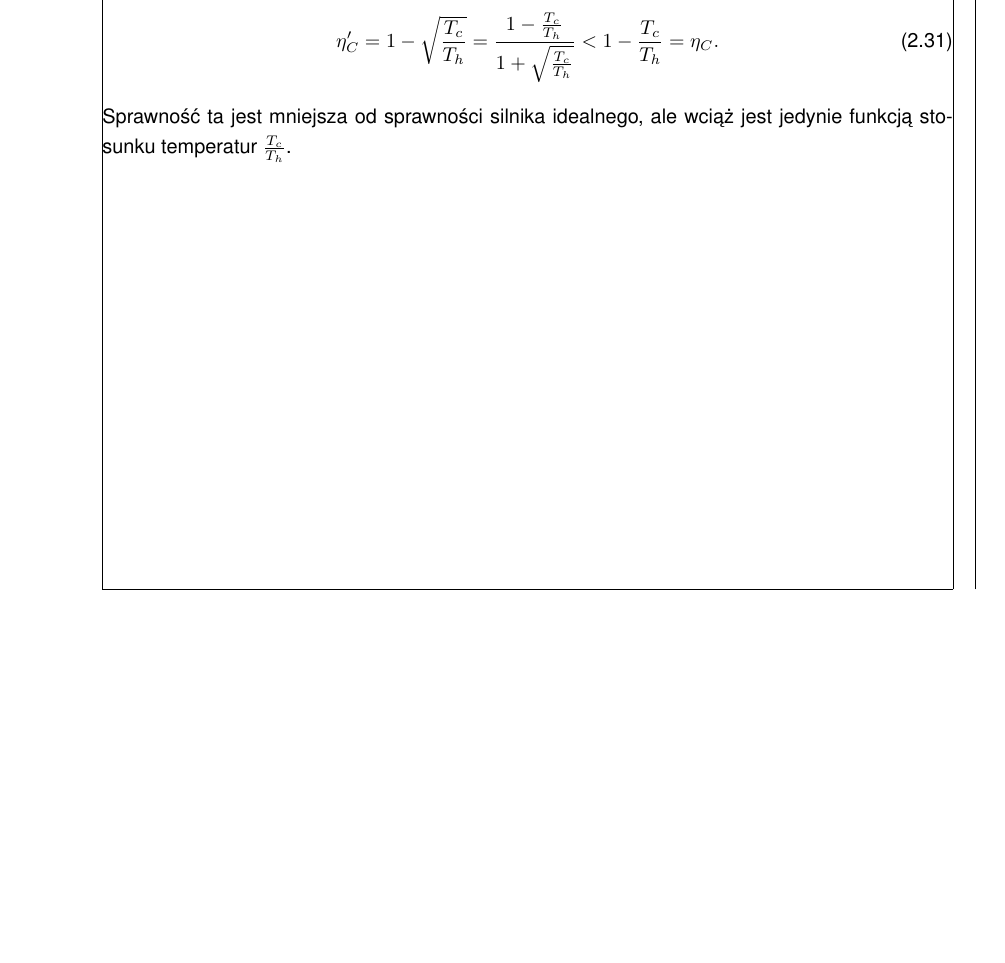
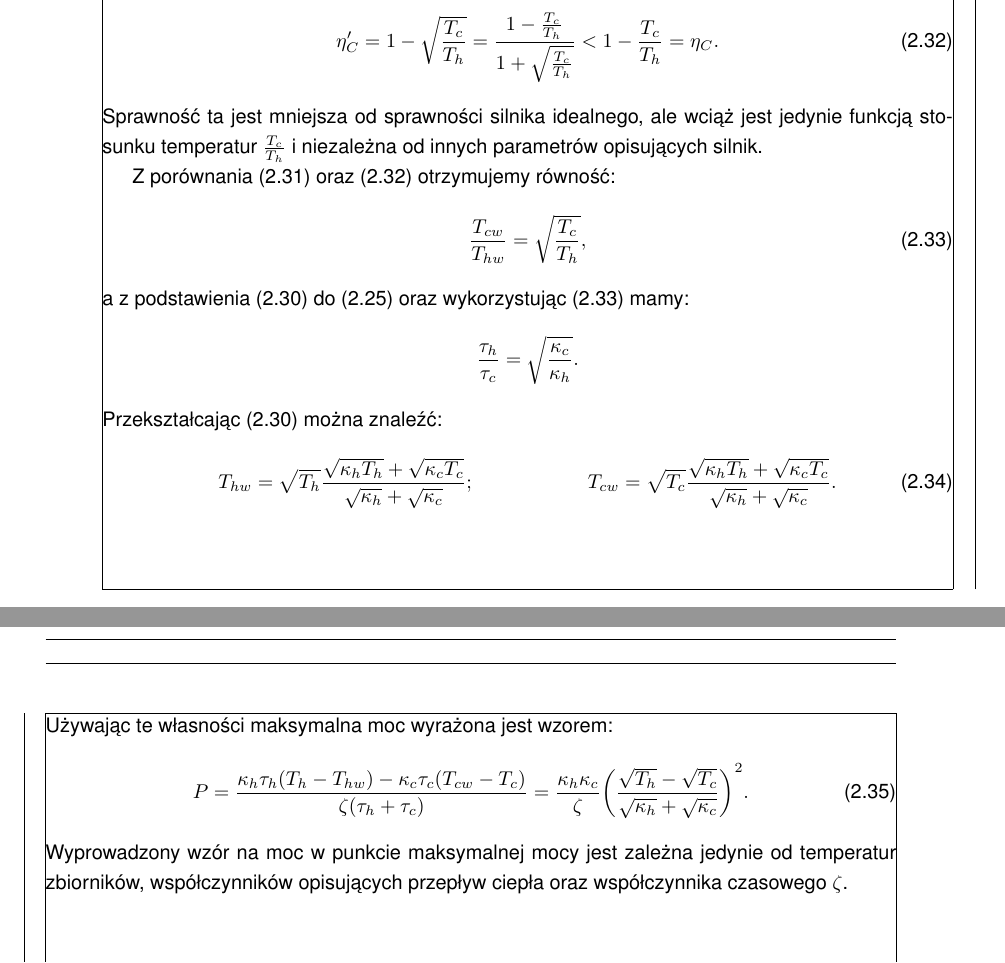
Before and after one commit to rafalstaroszczyk/Praca-magisterska, a LaTeX document (main.tex, which reads chapters/Endo_Carnot.tex): part of page 11 of 14 before the commit and two parts of pages 11 and 12 of 15 after it, the two joined at a grey line, cut so that both start at the same text, the shorter picture padded with empty space. Compiled offline with pdfLaTeX.

Commit message:
Dodano moc maksymalna w endo Carnot

```diff
--- a/chapters/Endo_Carnot.tex
+++ b/chapters/Endo_Carnot.tex
@@ -76,4 +76,23 @@ Po podstawieniu \eqref{eq:endo_carnot_xy} i dłuższej manipulacji mamy:
 	\eta_C' = 1 - \sqrt{\frac{T_{c}}{T_{h}}} = \frac{1 - \frac{T_{c}}{T_{h}}}{1 + \sqrt{\frac{T_{c}}{T_{h}}}} <
 	1 - \frac{T_{c}}{T_{h}} = \eta_C.
 \end{equation}
-Sprawność ta jest mniejsza od sprawności silnika idealnego, ale wciąż jest jedynie funkcją stosunku temperatur \(\frac{T_{c}}{T_{h}}\).
+Sprawność ta jest mniejsza od sprawności silnika idealnego, ale wciąż jest jedynie funkcją stosunku temperatur \(\frac{T_{c}}{T_{h}}\) i niezależna od innych parametrów opisujących silnik.
+
+Z porównania \eqref{eq:endo_carnot_eta_def} oraz \eqref{eq:endo_carnot_eta} otrzymujemy równość:
+\begin{equation}\label{eq:endo_carnot_frac_Tw}
+	\frac{T_{cw}}{T_{hw}} = \sqrt{\frac{T_{c}}{T_{h}}},
+\end{equation}
+a z podstawienia \eqref{eq:endo_carnot_xy} do \eqref{eq:endo_carnot_tau} oraz wykorzystując \eqref{eq:endo_carnot_frac_Tw} mamy:
+\begin{equation*}
+	\frac{\tau_{h}}{\tau_{c}} = \sqrt{\frac{\kappa_{c}}{\kappa_{h}}}.
+\end{equation*}
+Przekształcając \eqref{eq:endo_carnot_xy} można znaleźć:
+\begin{align}\label{eq:endo_carnot_Tw}
+	T_{hw} &= \sqrt{T_{h}} \frac{\sqrt{\kappa_{h}T_{h}} + \sqrt{\kappa_{c}T_{c}}}{\sqrt{\kappa_{h}} + \sqrt{\kappa_{c}}}; &
+	T_{cw} &= \sqrt{T_{c}} \frac{\sqrt{\kappa_{h}T_{h}} + \sqrt{\kappa_{c}T_{c}}}{\sqrt{\kappa_{h}} + \sqrt{\kappa_{c}}}.
+\end{align}
+Używając te własności maksymalna moc wyrażona jest wzorem:
+\begin{equation}\label{eq:endo_carnot_Pmax}
+	P = \frac{\kappa_{h}\tau_{h}\pab{T_{h} - T_{hw}} - \kappa_{c}\tau_{c}\pab{T_{cw} - T_{c}}}{\zeta\pab{\tau_{h} + \tau_{c}}} = \frac{\kappa_{h}\kappa_{c}}{\zeta}\pab{\frac{\sqrt{T_{h}} - \sqrt{T_{c}}}{\sqrt{\kappa_{h}} + \sqrt{\kappa_{c}}}}^2.
+\end{equation}
+Wyprowadzony wzór na moc w punkcie maksymalnej mocy jest zależna jedynie od temperatur zbiorników, współczynników opisujących przepływ ciepła oraz współczynnika czasowego \(\zeta\).
```
Also changed, not shown: main.pdf, chapters/Endo_Carnot.tex (4 more changed lines).
